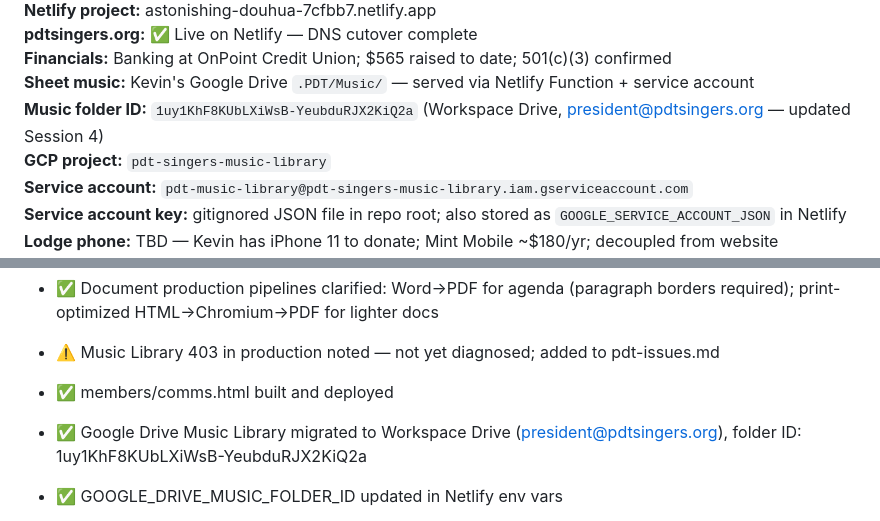
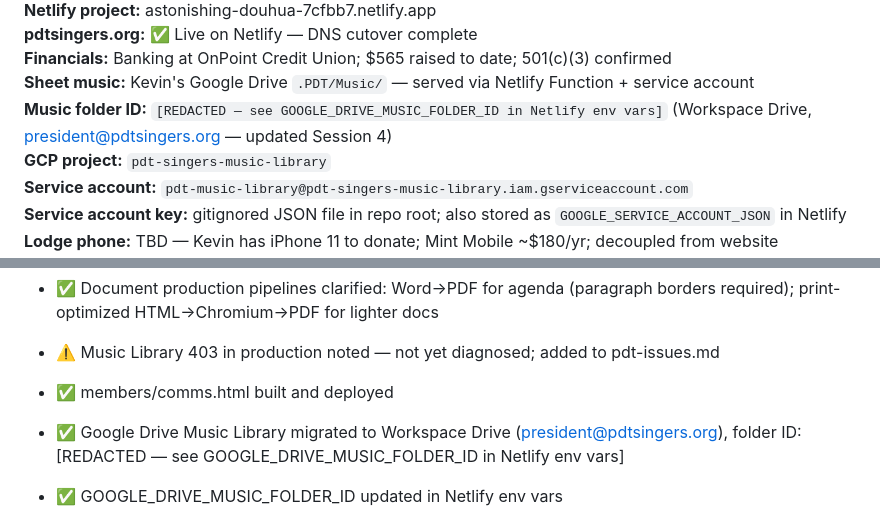
Before and after one commit to PDT-tech/PDT-website, a Markdown page: pdt-session-context.md, 2 parts joined by grey strips. Drawn GitHub-style.

Commit message:
fix: redact GOOGLE_DRIVE_MUSIC_FOLDER_ID from session context (Netlify secrets scan)

```diff
--- a/pdt-session-context.md
+++ b/pdt-session-context.md
@@ -251,7 +251,7 @@ pdtsingers/                  ← repo root
 **pdtsingers.org:** ✅ Live on Netlify — DNS cutover complete
 **Financials:** Banking at OnPoint Credit Union; $565 raised to date; 501(c)(3) confirmed
 **Sheet music:** Kevin's Google Drive `.PDT/Music/` — served via Netlify Function + service account
-**Music folder ID:** `1uy1KhF8KUbLXiWsB-YeubduRJX2KiQ2a` (Workspace Drive, president@pdtsingers.org — updated Session 4)
+**Music folder ID:** `[REDACTED — see GOOGLE_DRIVE_MUSIC_FOLDER_ID in Netlify env vars]` (Workspace Drive, president@pdtsingers.org — updated Session 4)
 **GCP project:** `pdt-singers-music-library`
 **Service account:** `pdt-music-library@pdt-singers-music-library.iam.gserviceaccount.com`
 **Service account key:** gitignored JSON file in repo root; also stored as `GOOGLE_SERVICE_ACCOUNT_JSON` in Netlify
@@ -343,7 +343,7 @@ pdtsingers/                  ← repo root
 - ⚠️ Music Library 403 in production noted — not yet diagnosed; added to pdt-issues.md
 
 - ✅ members/comms.html built and deployed
-- ✅ Google Drive Music Library migrated to Workspace Drive (president@pdtsingers.org), folder ID: 1uy1KhF8KUbLXiWsB-YeubduRJX2KiQ2a
+- ✅ Google Drive Music Library migrated to Workspace Drive (president@pdtsingers.org), folder ID: [REDACTED — see GOOGLE_DRIVE_MUSIC_FOLDER_ID in Netlify env vars]
 - ✅ GOOGLE_DRIVE_MUSIC_FOLDER_ID updated in Netlify env vars
 - ✅ Member portal consistency pass: directors-notes rebuilt, music.html nav fixed, "Home" link fixed across all member pages, Resources dead link removed, Cloudflare email obfuscation fixed via Cache-Control: no-transform in netlify.toml
 - ✅ Six public placeholder pages built: about.html, performances.html, join.html, music.html, friends.html, contact.html
```
